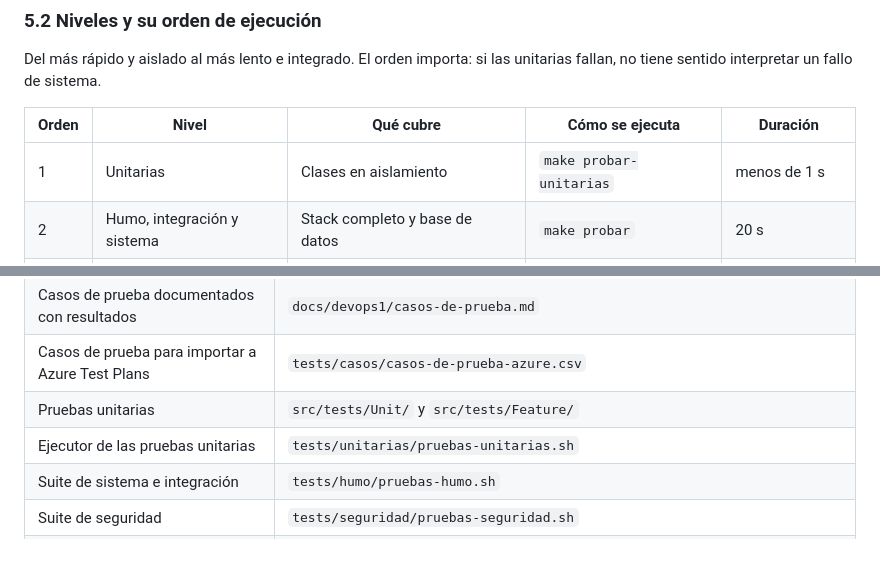
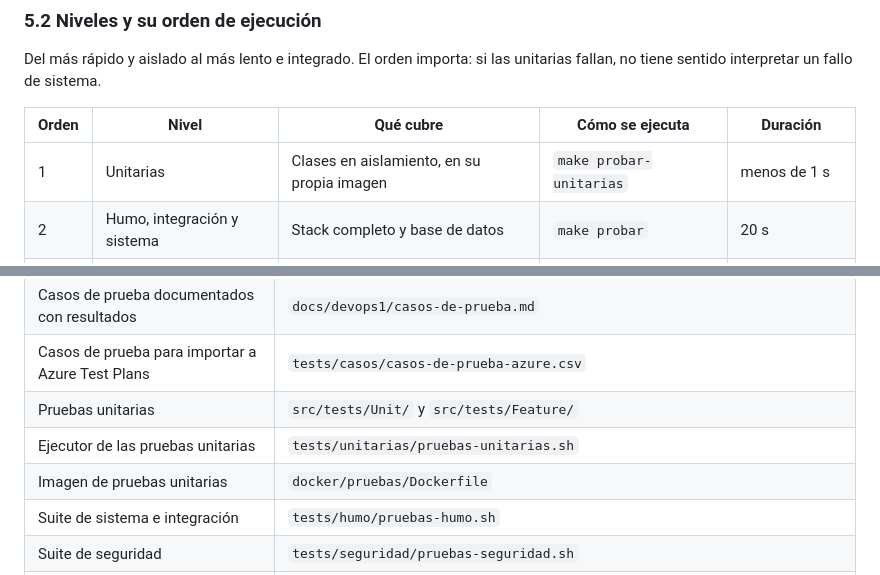
Before and after one commit to Ricardo16X/chocolateria-diego, a Markdown page: docs/devops1/plan-de-pruebas.md, 2 parts joined by grey strips. Drawn GitHub-style.

```diff
--- a/docs/devops1/plan-de-pruebas.md
+++ b/docs/devops1/plan-de-pruebas.md
@@ -142,7 +142,7 @@ unitarias fallan, no tiene sentido interpretar un fallo de sistema.
 
 | Orden | Nivel | Qué cubre | Cómo se ejecuta | Duración |
 |---|---|---|---|---|
-| 1 | Unitarias | Clases en aislamiento | `make probar-unitarias` | menos de 1 s |
+| 1 | Unitarias | Clases en aislamiento, en su propia imagen | `make probar-unitarias` | menos de 1 s |
 | 2 | Humo, integración y sistema | Stack completo y base de datos | `make probar` | 20 s |
 | 3 | Seguridad | Control de acceso y endurecimiento | `make probar-seguridad` | 9 s |
 | 4 | Rendimiento | Carga concurrente | `make probar-rendimiento` | 2 s |
@@ -497,6 +503,7 @@ salud.
 | Casos de prueba para importar a Azure Test Plans | `tests/casos/casos-de-prueba-azure.csv` |
 | Pruebas unitarias | `src/tests/Unit/` y `src/tests/Feature/` |
 | Ejecutor de las pruebas unitarias | `tests/unitarias/pruebas-unitarias.sh` |
+| Imagen de pruebas unitarias | `docker/pruebas/Dockerfile` |
 | Suite de sistema e integración | `tests/humo/pruebas-humo.sh` |
 | Suite de seguridad | `tests/seguridad/pruebas-seguridad.sh` |
 | Suite de rendimiento | `tests/rendimiento/pruebas-rendimiento.sh` |
```
Also changed, not shown: other parts of docs/devops1/plan-de-pruebas.md (+9 -3 lines), docs/devops1/casos-de-prueba.md (+7 -6 lines), 1 other file.
